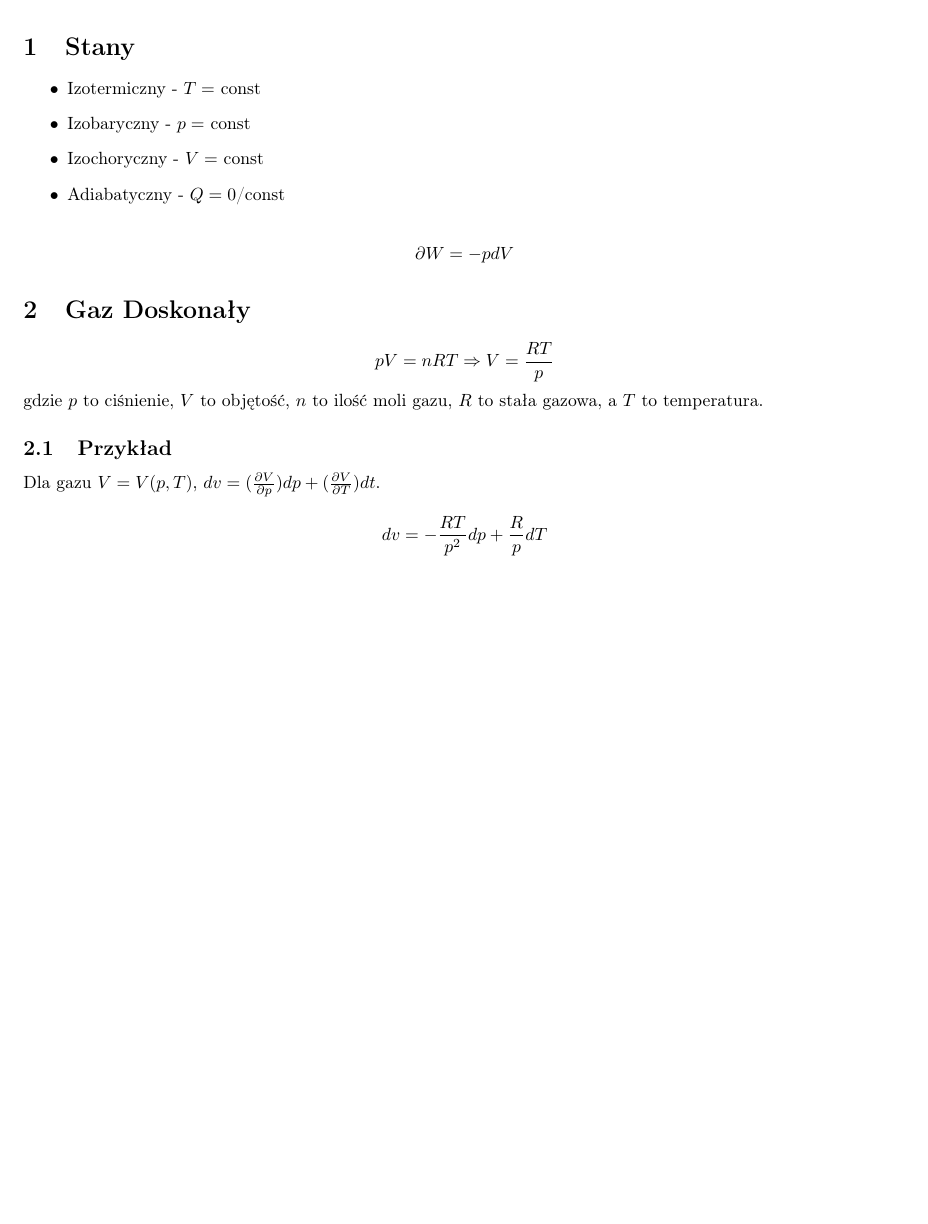
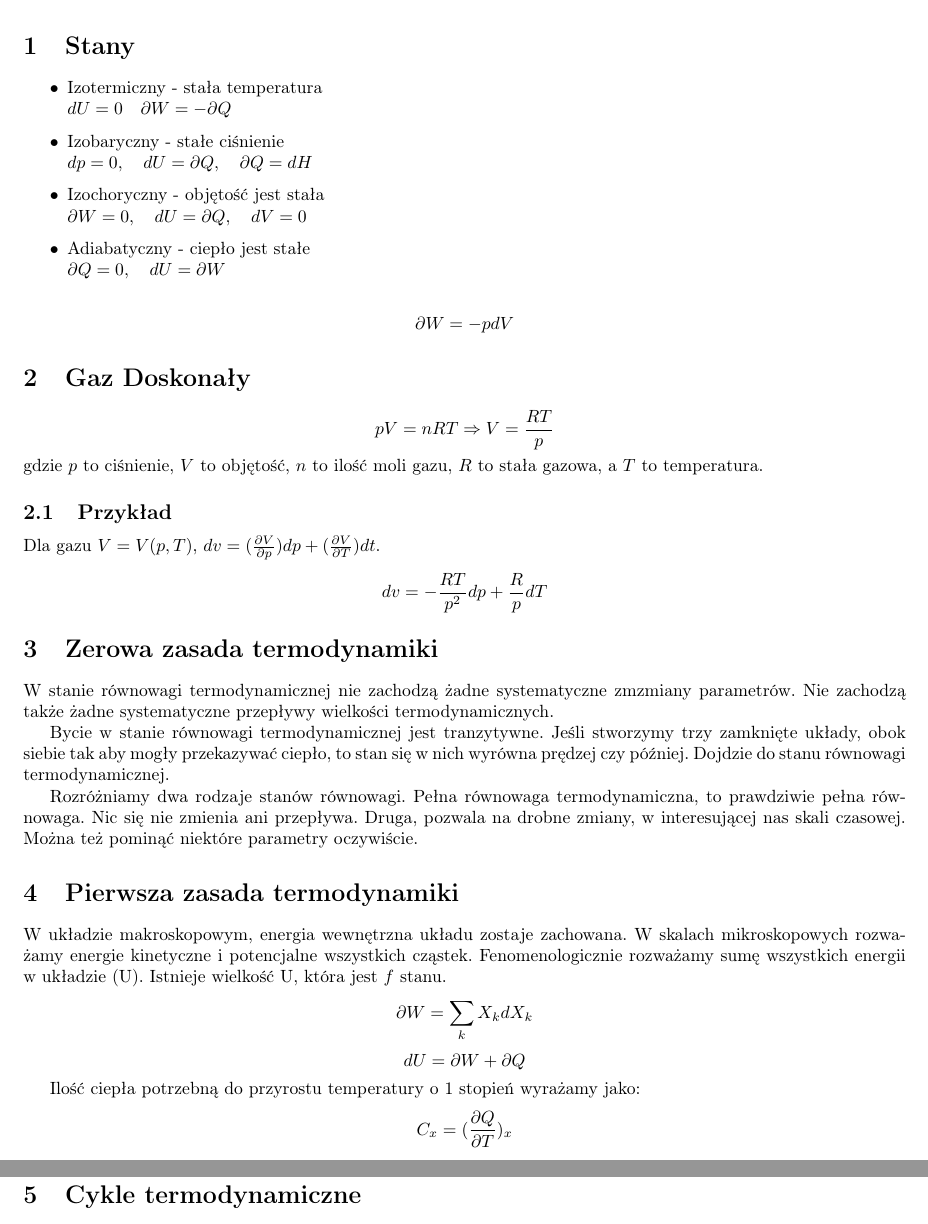
Before and after one commit to TCA166/notes, a LaTeX document (termodynamika/termodynamika.tex): part of the page before the commit and two parts of pages 1 and 2 of 2 after it, the two joined at a grey line, cut so that both start at the same text, the shorter picture padded with empty space. Compiled offline with pdfLaTeX.

Commit message:
termodynamika ciąg dalszy

```diff
--- a/termodynamika/termodynamika.tex
+++ b/termodynamika/termodynamika.tex
@@ -13,10 +13,14 @@ $$
 \section{Stany}
 
 \begin{itemize}
-  \item Izotermiczny - $T = $ const
-  \item Izobaryczny - $p = $ const
-  \item Izochoryczny - $V = $ const
-  \item Adiabatyczny - $Q = 0$/const
+  \item Izotermiczny - stała temperatura \\
+    $dU = 0 \quad \partial W = - \partial Q$
+  \item Izobaryczny - stałe ciśnienie \\
+    $dp = 0, \quad dU = \partial Q, \quad \partial Q = dH$
+  \item Izochoryczny - objętość jest stała\\
+    $\partial W = 0, \quad dU = \partial Q, \quad dV = 0$
+  \item Adiabatyczny - ciepło jest stałe\\
+    $\partial Q = 0, \quad dU = \partial W$
 \end{itemize}
 
 $$
@@ -39,4 +43,40 @@ $$
 dv = -\frac{RT}{p^2}dp + \frac{R}{p}dT
 $$
 
+\section{Zerowa zasada termodynamiki}
+
+W stanie równowagi termodynamicznej nie zachodzą żadne systematyczne
+zmzmiany parametrów. Nie zachodzą także żadne systematyczne przepływy
+wielkości termodynamicznych.
+
+Bycie w stanie równowagi termodynamicznej jest tranzytywne. Jeśli stworzymy
+trzy zamknięte układy, obok siebie tak aby mogły przekazywać ciepło, to stan
+się w nich wyrówna prędzej czy później. Dojdzie do stanu równowagi
+termodynamicznej.
+
+Rozróżniamy dwa rodzaje stanów równowagi. Pełna równowaga termodynamiczna, to
+prawdziwie pełna równowaga. Nic się nie zmienia ani przepływa. Druga, pozwala
+na drobne zmiany, w interesującej nas skali czasowej. Można też pominąć niektóre
+parametry oczywiście.
+
+\section{Pierwsza zasada termodynamiki}
+
+W układzie makroskopowym, energia wewnętrzna układu zostaje zachowana. W skalach
+mikroskopowych rozważamy energie kinetyczne i potencjalne wszystkich cząstek.
+Fenomenologicznie rozważamy sumę wszystkich energii w układzie (U).
+Istnieje wielkość U, która jest $f$ stanu.
+$$
+\partial W = \sum_k X_k dX_k
+$$
+$$
+dU = \partial W + \partial Q
+$$
+
+Ilość ciepła potrzebną do przyrostu temperatury o 1 stopień wyrażamy jako:
+$$
+C_x = (\frac{\partial Q}{\partial T})_x
+$$
+
+\section{Cykle termodynamiczne}
+
 \end{document}
```
Also changed, not shown: termodynamika/termodynamika.pdf.
